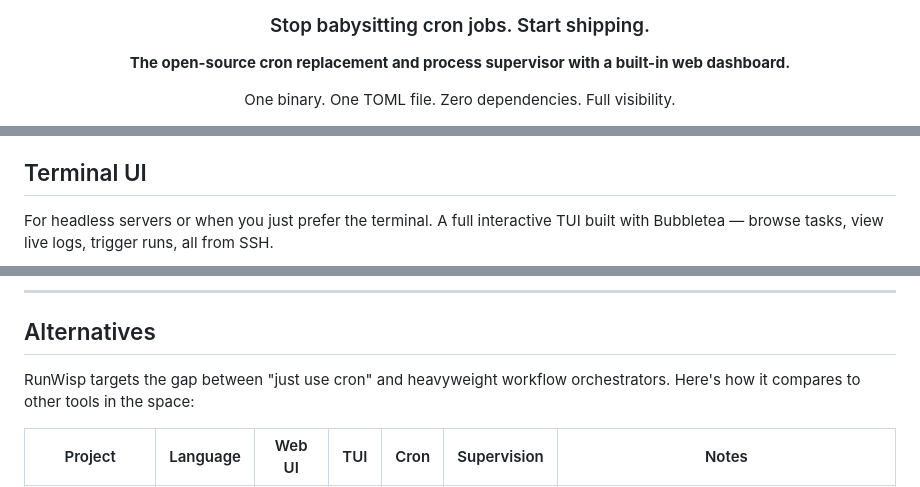
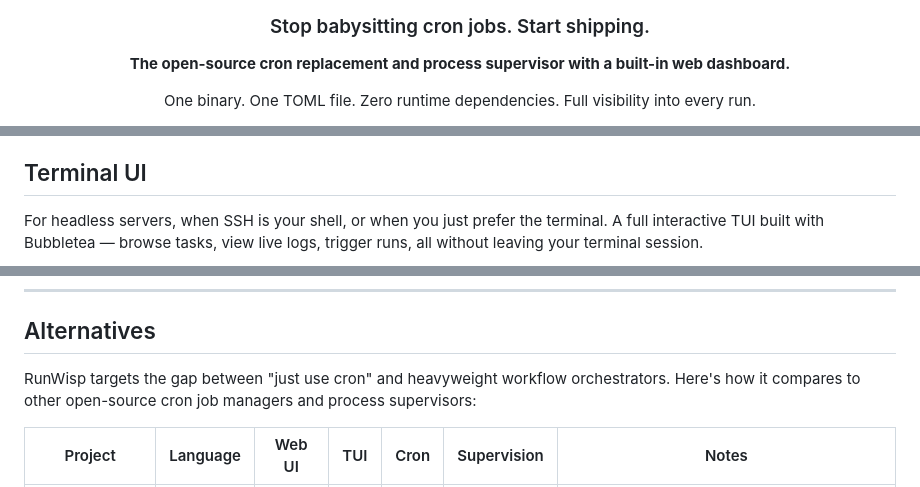
Before and after one commit to runwisp/runwisp, a Markdown page: README.md, 3 parts joined by grey strips. GitHub-like rendering.

```diff
--- a/README.md
+++ b/README.md
@@ -12,6 +8,6 @@
 
 **The open-source cron replacement and process supervisor with a built-in web dashboard.**
 
-One binary. One TOML file. Zero dependencies. Full visibility.
+One binary. One TOML file. Zero runtime dependencies. Full visibility into every run.
 
 [![License: Apache-2.0](https://img.shields.io/badge/License-Apache--2.0-blue.svg)](LICENSE)
@@ -51,6 +51,6 @@ A clean, modern Svelte dashboard ships inside the binary. Task status, execution
 
 ## Terminal UI
 
-For headless servers or when you just prefer the terminal. A full interactive TUI built with Bubbletea — browse tasks, view live logs, trigger runs, all from SSH.
+For headless servers, when SSH is your shell, or when you just prefer the terminal. A full interactive TUI built with Bubbletea — browse tasks, view live logs, trigger runs, all without leaving your terminal session.
 
 <div align="center">
@@ -156,7 +181,7 @@ That's it. Your tasks are running, monitored, and accessible through the web UI,
 
 ## Alternatives
 
-RunWisp targets the gap between "just use cron" and heavyweight workflow orchestrators. Here's how it compares to other tools in the space:
+RunWisp targets the gap between "just use cron" and heavyweight workflow orchestrators. Here's how it compares to other open-source cron job managers and process supervisors:
 
 | Project                                                   | Language | Web UI  | TUI     | Cron    | Supervision | Notes                                                        |
 | --------------------------------------------------------- | -------- | ------- | ------- | ------- | ----------- | ------------------------------------------------------------ |
```
Also changed, not shown: other parts of README.md (+64 -38 lines).
